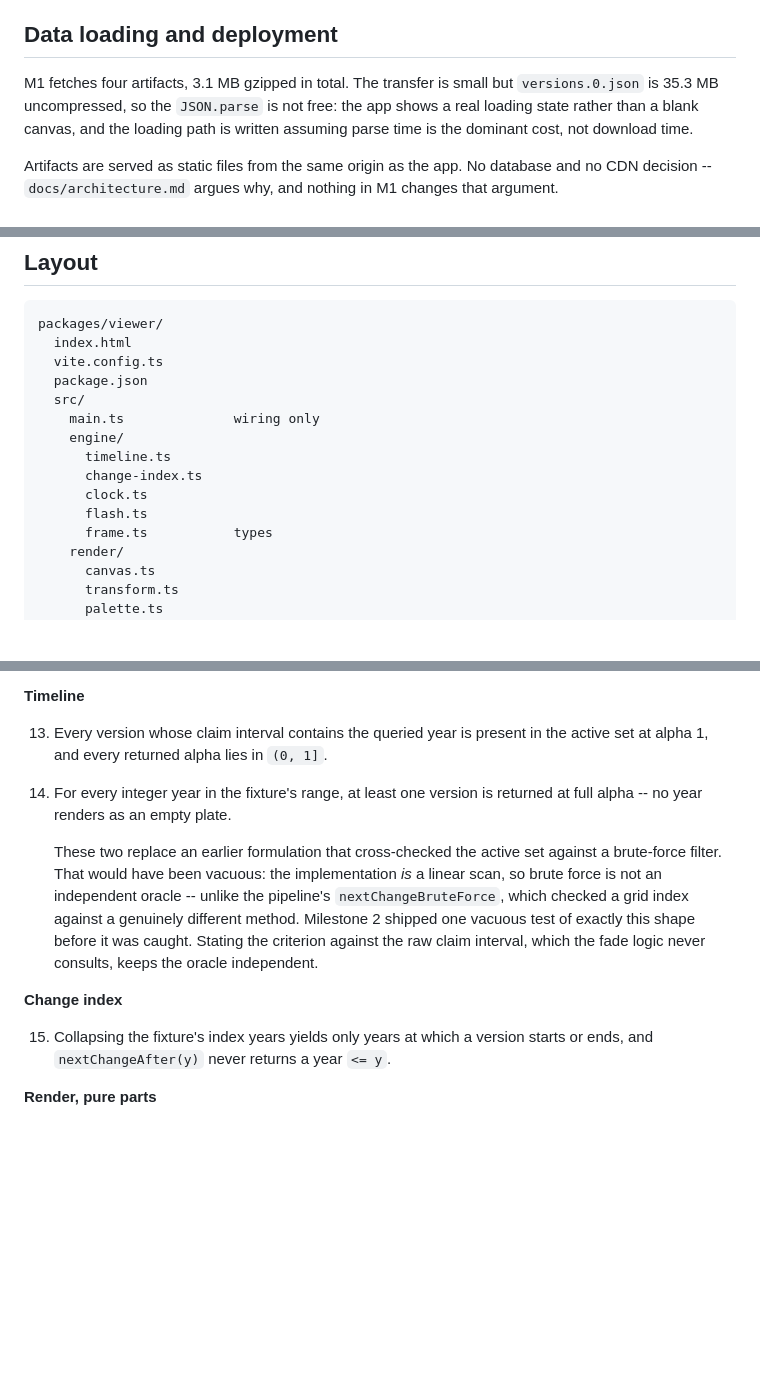
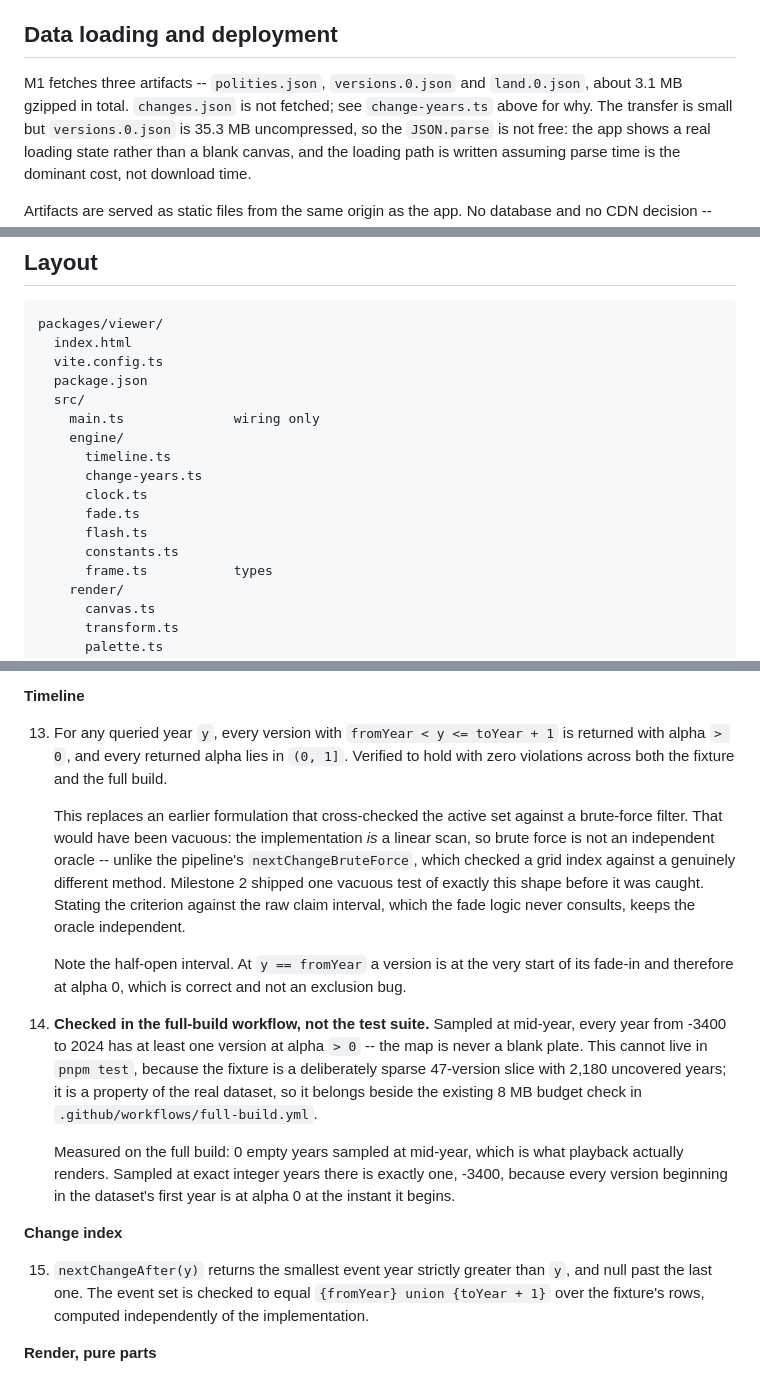
Before and after one commit to Zethir/mankind-history, a Markdown page: docs/phase-2-milestone-1-design.md, 3 parts joined by grey strips. Drawn GitHub-style; blank space fills up the shorter version.

```diff
--- a/docs/phase-2-milestone-1-design.md
+++ b/docs/phase-2-milestone-1-design.md
@@ -308,7 +349,9 @@ condition.
 
 ## Data loading and deployment
 
-M1 fetches four artifacts, 3.1 MB gzipped in total. The transfer is small but
+M1 fetches three artifacts -- `polities.json`, `versions.0.json` and
+`land.0.json`, about 3.1 MB gzipped in total. `changes.json` is not fetched;
+see `change-years.ts` above for why. The transfer is small but
 `versions.0.json` is 35.3 MB uncompressed, so the `JSON.parse` is not free: the
 app shows a real loading state rather than a blank canvas, and the loading path
 is written assuming parse time is the dominant cost, not download time.
@@ -336,9 +379,11 @@ packages/viewer/
     main.ts              wiring only
     engine/
       timeline.ts
-      change-index.ts
+      change-years.ts
       clock.ts
+      fade.ts
       flash.ts
+      constants.ts
       frame.ts           types
     render/
       canvas.ts
@@ -392,12 +440,12 @@ synthetic rows are needed to reach any suppression rule.
 
 **Timeline**
 
-13. Every version whose claim interval contains the queried year is present in
-    the active set at alpha 1, and every returned alpha lies in `(0, 1]`.
-14. For every integer year in the fixture's range, at least one version is
-    returned at full alpha -- no year renders as an empty plate.
+13. For any queried year `y`, every version with `fromYear < y <= toYear + 1` is
+    returned with alpha `> 0`, and every returned alpha lies in `(0, 1]`.
+    Verified to hold with zero violations across both the fixture and the full
+    build.
 
-    These two replace an earlier formulation that cross-checked the active set
+    This replaces an earlier formulation that cross-checked the active set
     against a brute-force filter. That would have been vacuous: the
     implementation *is* a linear scan, so brute force is not an independent
     oracle -- unlike the pipeline's `nextChangeBruteForce`, which checked a grid
@@ -406,10 +454,28 @@ synthetic rows are needed to reach any suppression rule.
     against the raw claim interval, which the fade logic never consults, keeps
     the oracle independent.
 
+    Note the half-open interval. At `y == fromYear` a version is at the very
+    start of its fade-in and therefore at alpha 0, which is correct and not an
+    exclusion bug.
+
+14. **Checked in the full-build workflow, not the test suite.** Sampled at
+    mid-year, every year from -3400 to 2024 has at least one version at alpha
+    `> 0` -- the map is never a blank plate. This cannot live in `pnpm test`,
+    because the fixture is a deliberately sparse 47-version slice with 2,180
+    uncovered years; it is a property of the real dataset, so it belongs beside
+    the existing 8 MB budget check in `.github/workflows/full-build.yml`.
+
+    Measured on the full build: 0 empty years sampled at mid-year, which is what
+    playback actually renders. Sampled at exact integer years there is exactly
+    one, -3400, because every version beginning in the dataset's first year is
+    at alpha 0 at the instant it begins.
+
 **Change index**
 
-15. Collapsing the fixture's index years yields only years at which a version
-    starts or ends, and `nextChangeAfter(y)` never returns a year `<= y`.
+15. `nextChangeAfter(y)` returns the smallest event year strictly greater than
+    `y`, and null past the last one. The event set is checked to equal
+    `{fromYear} union {toYear + 1}` over the fixture's rows, computed
+    independently of the implementation.
 
 **Render, pure parts**
 
```
Also changed, not shown: other parts of docs/phase-2-milestone-1-design.md (+69 -25 lines).
